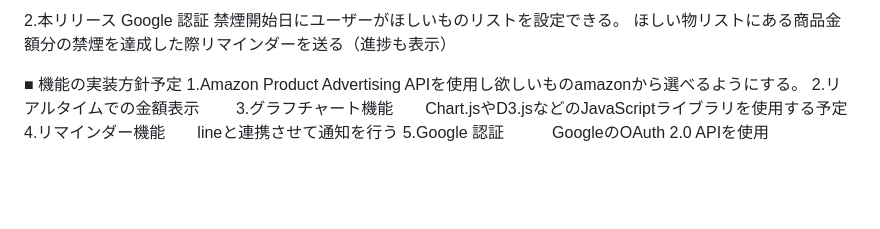
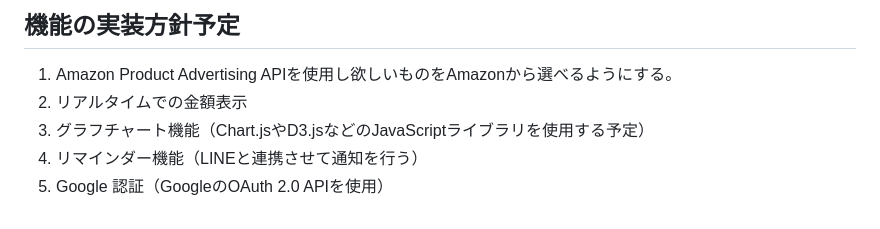
Before and after one commit to wakirenpei/SmokeShift, a Markdown page: README.md, the part around the change printed below. Drawn GitHub-style; blank space fills up the shorter version.

```diff
--- a/README.md
+++ b/README.md
@@ -55,13 +51,7 @@
 
-2.本リリース
-  Google 認証
-  禁煙開始日にユーザーがほしいものリストを設定できる。
-  ほしい物リストにある商品金額分の禁煙を達成した際リマインダーを送る（進捗も表示）
-
-
-■ 機能の実装方針予定
-1.Amazon Product Advertising APIを使用し欲しいものamazonから選べるようにする。
-2.リアルタイムでの金額表示
-3.グラフチャート機能　　Chart.jsやD3.jsなどのJavaScriptライブラリを使用する予定
-4.リマインダー機能　　lineと連携させて通知を行う
-5.Google 認証　　　GoogleのOAuth 2.0 APIを使用
+## 機能の実装方針予定
+1. Amazon Product Advertising APIを使用し欲しいものをAmazonから選べるようにする。
+2. リアルタイムでの金額表示
+3. グラフチャート機能（Chart.jsやD3.jsなどのJavaScriptライブラリを使用する予定）
+4. リマインダー機能（LINEと連携させて通知を行う）
+5. Google 認証（GoogleのOAuth 2.0 APIを使用）
```
Also changed, not shown: other parts of README.md (+32 -36 lines).
